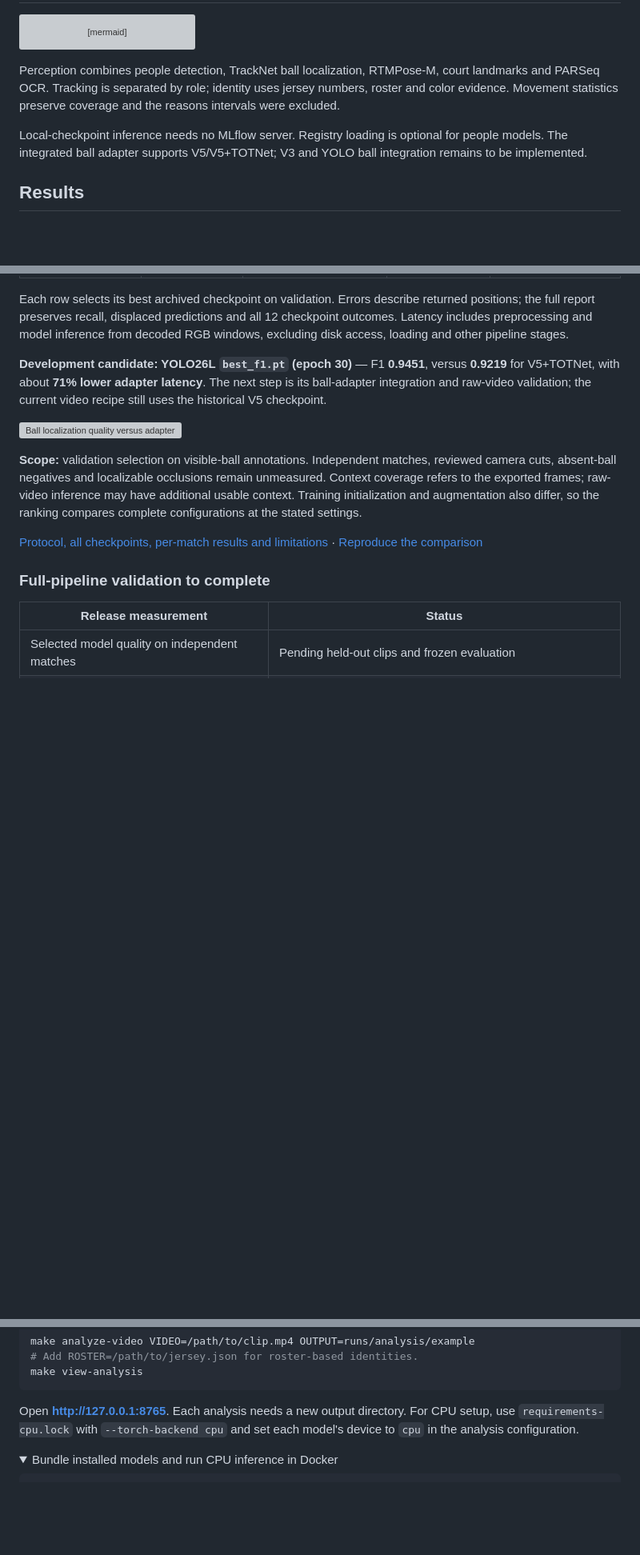
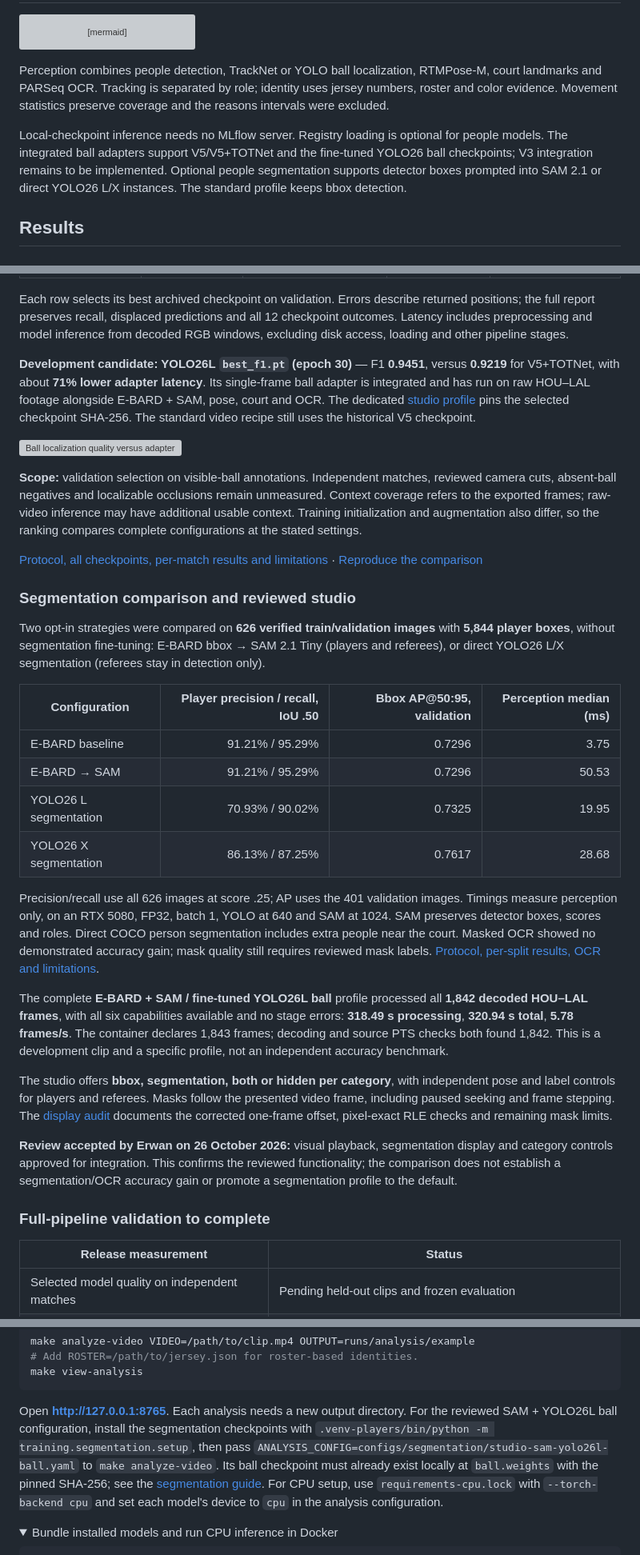
Before and after one commit to ErwanMouras/basket-ai-analysis, a Markdown page: README.md, 3 parts joined by grey strips. Shown at 80% size. Drawn GitHub-style; folded sections open; blank space fills up the shorter version; grey boxes are pictures that could not be loaded.

Commit message:
Document reviewed segmentation studio and YOLO26L ball integration

````diff
--- a/README.md
+++ b/README.md
@@ -81,14 +81,16 @@ flowchart LR
     end
 ```
 
-Perception combines people detection, TrackNet ball localization, RTMPose-M,
+Perception combines people detection, TrackNet or YOLO ball localization, RTMPose-M,
 court landmarks and PARSeq OCR. Tracking is separated by role; identity uses
 jersey numbers, roster and color evidence. Movement statistics preserve coverage
 and the reasons intervals were excluded.
 
 Local-checkpoint inference needs no MLflow server. Registry loading is optional
-for people models. The integrated ball adapter supports V5/V5+TOTNet; V3 and
-YOLO ball integration remains to be implemented.
+for people models. The integrated ball adapters support V5/V5+TOTNet and the
+fine-tuned YOLO26 ball checkpoints; V3 integration remains to be implemented.
+Optional people segmentation supports detector boxes prompted into SAM 2.1 or
+direct YOLO26 L/X instances. The standard profile keeps bbox detection.
 
 ## Results
 
@@ -151,8 +153,10 @@ decoded RGB windows, excluding disk access, loading and other pipeline stages.
 
 **Development candidate: YOLO26L `best_f1.pt` (epoch 30)** — F1 **0.9451**,
 versus **0.9219** for V5+TOTNet, with about **71% lower adapter latency**.
-The next step is its ball-adapter integration and raw-video validation; the current
-video recipe still uses the historical V5 checkpoint.
+Its single-frame ball adapter is integrated and has run on raw HOU–LAL footage
+alongside E-BARD + SAM, pose, court and OCR. The dedicated
+[studio profile](configs/segmentation/studio-sam-yolo26l-ball.yaml) pins the selected
+checkpoint SHA-256. The standard video recipe still uses the historical V5 checkpoint.
 
 ![Ball localization quality versus adapter latency](reports/ball-comparison-2026-10-25/quality-latency.png)
 
@@ -164,6 +168,44 @@ differ, so the ranking compares complete configurations at the stated settings.
 
 [Protocol, all checkpoints, per-match results and limitations](reports/ball-comparison-2026-10-25/README.md)
 · [Reproduce the comparison](training/ball/EVALUATION.md)
+
+### Segmentation comparison and reviewed studio
+
+Two opt-in strategies were compared on **626 verified train/validation images**
+with **5,844 player boxes**, without segmentation fine-tuning: E-BARD bbox →
+SAM 2.1 Tiny (players and referees), or direct YOLO26 L/X segmentation (referees
+stay in detection only).
+
+| Configuration | Player precision / recall, IoU .50 | Bbox AP@50:95, validation | Perception median (ms) |
+| --- | ---: | ---: | ---: |
+| E-BARD baseline | 91.21% / 95.29% | 0.7296 | 3.75 |
+| E-BARD → SAM | 91.21% / 95.29% | 0.7296 | 50.53 |
+| YOLO26 L segmentation | 70.93% / 90.02% | 0.7325 | 19.95 |
+| YOLO26 X segmentation | 86.13% / 87.25% | 0.7617 | 28.68 |
+
+Precision/recall use all 626 images at score .25; AP uses the 401 validation
+images. Timings measure perception only, on an RTX 5080, FP32, batch 1, YOLO at
+640 and SAM at 1024. SAM preserves detector boxes, scores and roles. Direct COCO
+person segmentation includes extra people near the court. Masked OCR showed no
+demonstrated accuracy gain; mask quality still requires reviewed mask labels.
+[Protocol, per-split results, OCR and limitations](reports/segmentation-comparison-2026-10-25/README.md).
+
+The complete **E-BARD + SAM / fine-tuned YOLO26L ball** profile processed all
+**1,842 decoded HOU–LAL frames**, with all six capabilities available and no stage
+errors: **318.49 s processing**, **320.94 s total**, **5.78 frames/s**. The container
+declares 1,843 frames; decoding and source PTS checks both found 1,842. This is a
+development clip and a specific profile, not an independent accuracy benchmark.
+
+The studio offers **bbox, segmentation, both or hidden per category**, with
+independent pose and label controls for players and referees. Masks follow the
+presented video frame, including paused seeking and frame stepping. The
+[display audit](reports/segmentation-display-audit-2026-10-25/README.md) documents
+the corrected one-frame offset, pixel-exact RLE checks and remaining mask limits.
+
+**Review accepted by Erwan on 26 October 2026:** visual playback, segmentation
+display and category controls approved for integration. This confirms the reviewed
+functionality; the comparison does not establish a segmentation/OCR accuracy gain
+or promote a segmentation profile to the default.
 
 ### Full-pipeline validation to complete
 
@@ -241,6 +287,11 @@ make view-analysis
 ```
 
 Open **http://127.0.0.1:8765**. Each analysis needs a new output directory.
+For the reviewed SAM + YOLO26L ball configuration, install the segmentation
+checkpoints with `.venv-players/bin/python -m training.segmentation.setup`, then
+pass `ANALYSIS_CONFIG=configs/segmentation/studio-sam-yolo26l-ball.yaml` to
+`make analyze-video`. Its ball checkpoint must already exist locally at
+`ball.weights` with the pinned SHA-256; see the [segmentation guide](training/segmentation/README.md).
 For CPU setup, use `requirements-cpu.lock` with `--torch-backend cpu` and set each
 model's device to `cpu` in the analysis configuration.
 
````
Also changed, not shown: other parts of README.md (+9 -3 lines).
